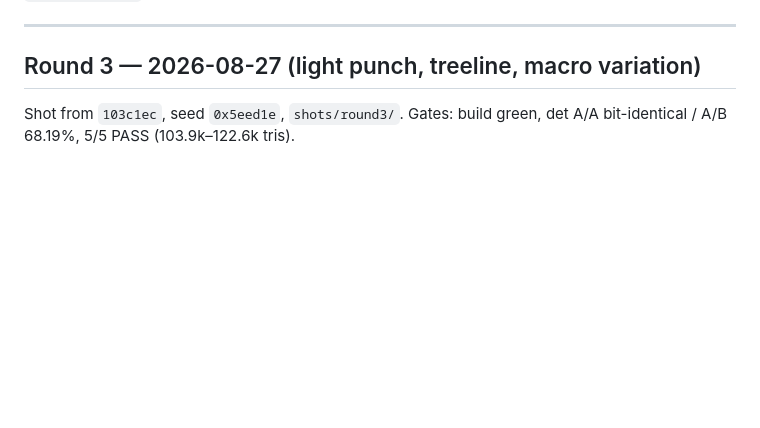
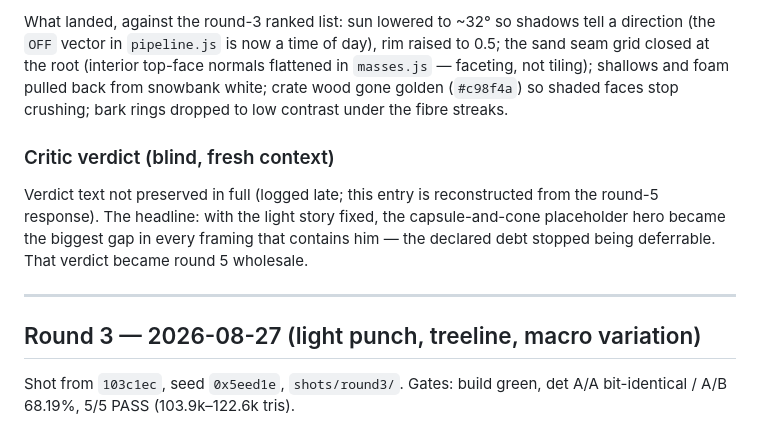
Before and after one commit to scott29kelly/bandicoot-bonanza, a Markdown page: docs/DELTA.md, the part around one of its changes. Drawn GitHub-style; blank space fills up the shorter version.

```diff
--- a/docs/DELTA.md
+++ b/docs/DELTA.md
@@ -6,3 +86,18 @@ Judged blind against `refs/proposed/` by a fresh-context critic each round.
+What landed, against the round-3 ranked list: sun lowered to ~32° so
+shadows tell a direction (the `OFF` vector in `pipeline.js` is now a
+time of day), rim raised to 0.5; the sand seam grid closed at the root
+(interior top-face normals flattened in `masses.js` — faceting, not
+tiling); shallows and foam pulled back from snowbank white; crate wood
+gone golden (`#c98f4a`) so shaded faces stop crushing; bark rings
+dropped to low contrast under the fibre streaks.
+
+### Critic verdict (blind, fresh context)
+
+Verdict text not preserved in full (logged late; this entry is
+reconstructed from the round-5 response). The headline: with the light
+story fixed, the capsule-and-cone placeholder hero became the biggest
+gap in every framing that contains him — the declared debt stopped
+being deferrable. That verdict became round 5 wholesale.
 
 ---
 
```
Also changed, not shown: other parts of docs/DELTA.md (+80 -0 lines).
